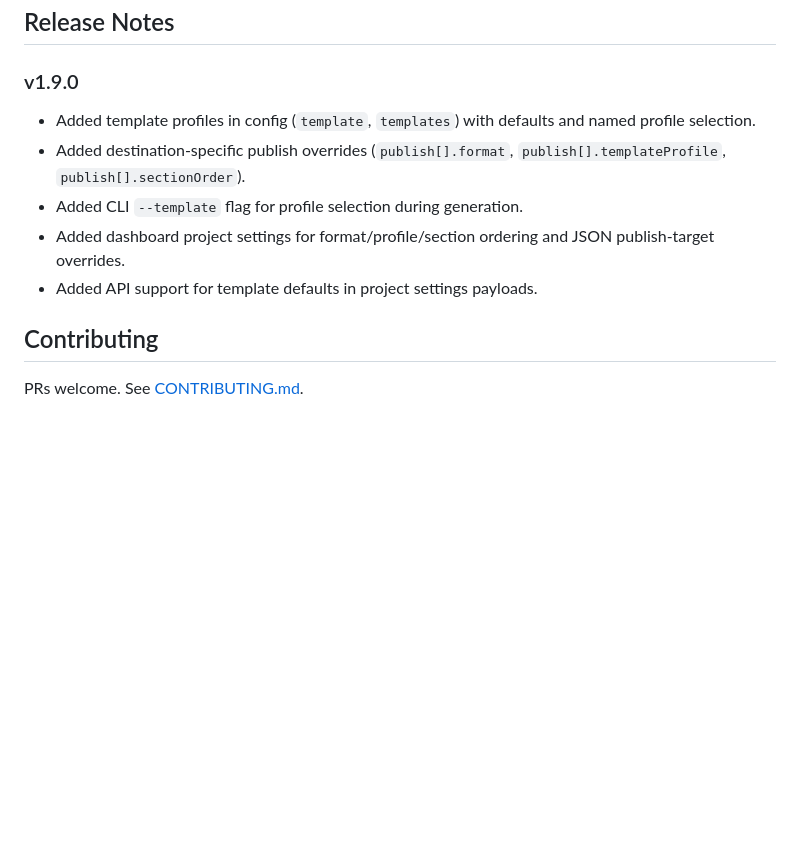
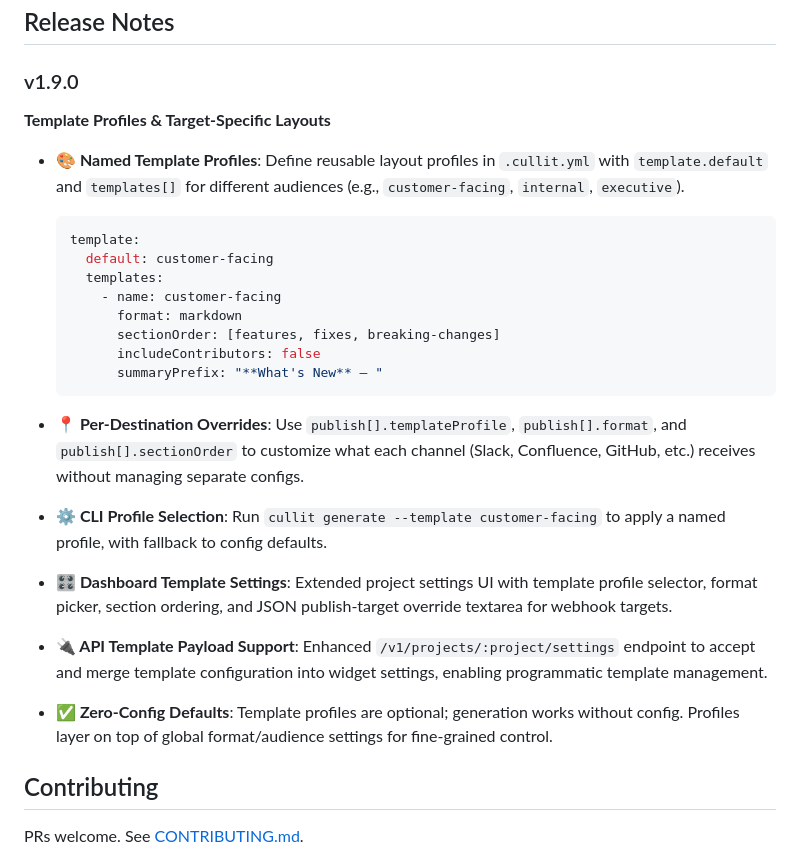
Before and after one commit to actions-marketplace-validations/mttaylor_cullit, a Markdown page: README.md, the part around the change. Rendered like a GitHub page; blank space fills up the shorter version.

Commit message:
docs: enhance v1.9.0 release notes with template profile details and examples

````diff
--- a/README.md
+++ b/README.md
@@ -382,11 +382,29 @@ Cullit includes a hosted dashboard experience with authentication, billing, tria
 
 ### v1.9.0
 
-- Added template profiles in config (`template`, `templates`) with defaults and named profile selection.
-- Added destination-specific publish overrides (`publish[].format`, `publish[].templateProfile`, `publish[].sectionOrder`).
-- Added CLI `--template` flag for profile selection during generation.
-- Added dashboard project settings for format/profile/section ordering and JSON publish-target overrides.
-- Added API support for template defaults in project settings payloads.
+**Template Profiles & Target-Specific Layouts**
+
+- **🎨 Named Template Profiles**: Define reusable layout profiles in `.cullit.yml` with `template.default` and `templates[]` for different audiences (e.g., `customer-facing`, `internal`, `executive`).
+  ```yaml
+  template:
+    default: customer-facing
+    templates:
+      - name: customer-facing
+        format: markdown
+        sectionOrder: [features, fixes, breaking-changes]
+        includeContributors: false
+        summaryPrefix: "**What's New** — "
+  ```
+
+- **📍 Per-Destination Overrides**: Use `publish[].templateProfile`, `publish[].format`, and `publish[].sectionOrder` to customize what each channel (Slack, Confluence, GitHub, etc.) receives without managing separate configs.
+
+- **⚙️ CLI Profile Selection**: Run `cullit generate --template customer-facing` to apply a named profile, with fallback to config defaults.
+
+- **🎛️ Dashboard Template Settings**: Extended project settings UI with template profile selector, format picker, section ordering, and JSON publish-target override textarea for webhook targets.
+
+- **🔌 API Template Payload Support**: Enhanced `/v1/projects/:project/settings` endpoint to accept and merge template configuration into widget settings, enabling programmatic template management.
+
+- **✅ Zero-Config Defaults**: Template profiles are optional; generation works without config. Profiles layer on top of global format/audience settings for fine-grained control.
 
 ## Contributing
 
````
